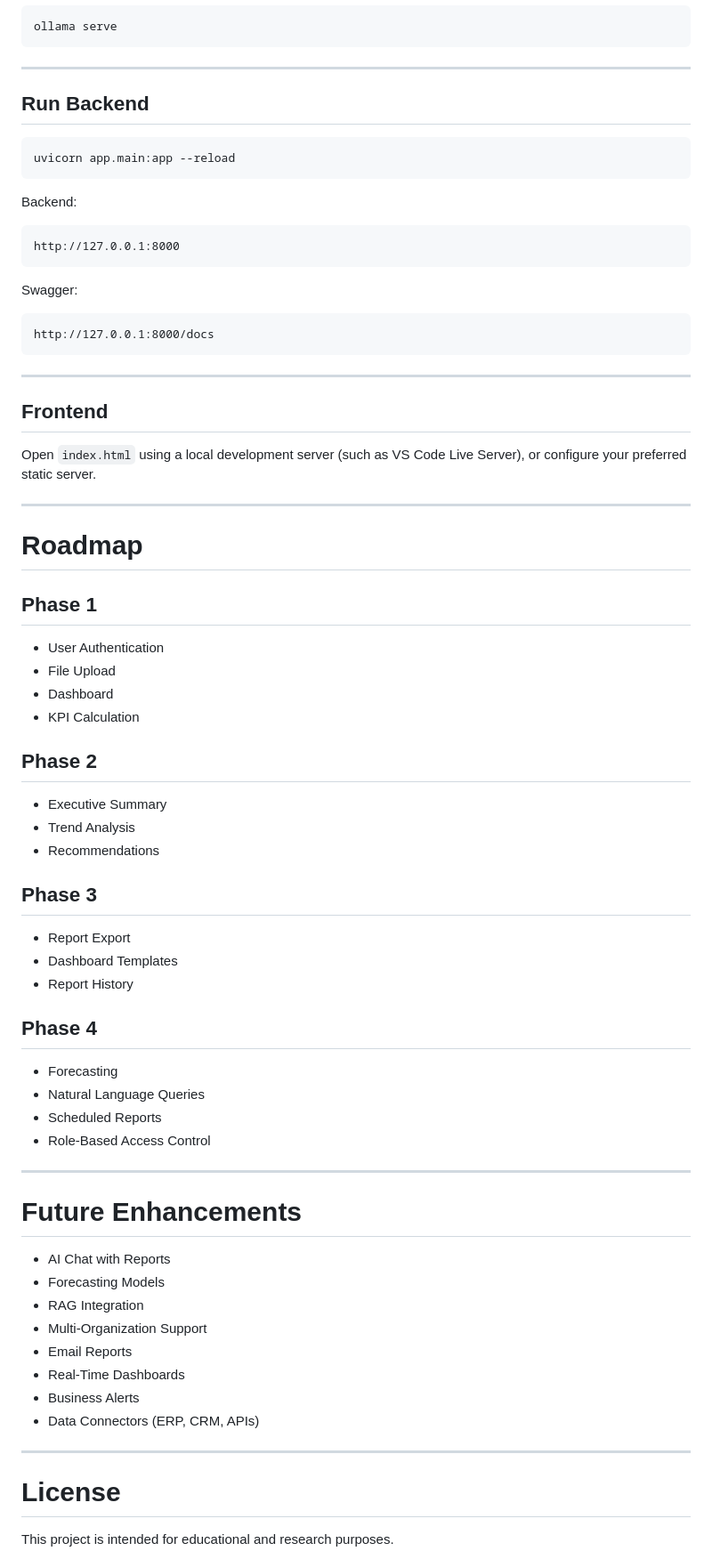
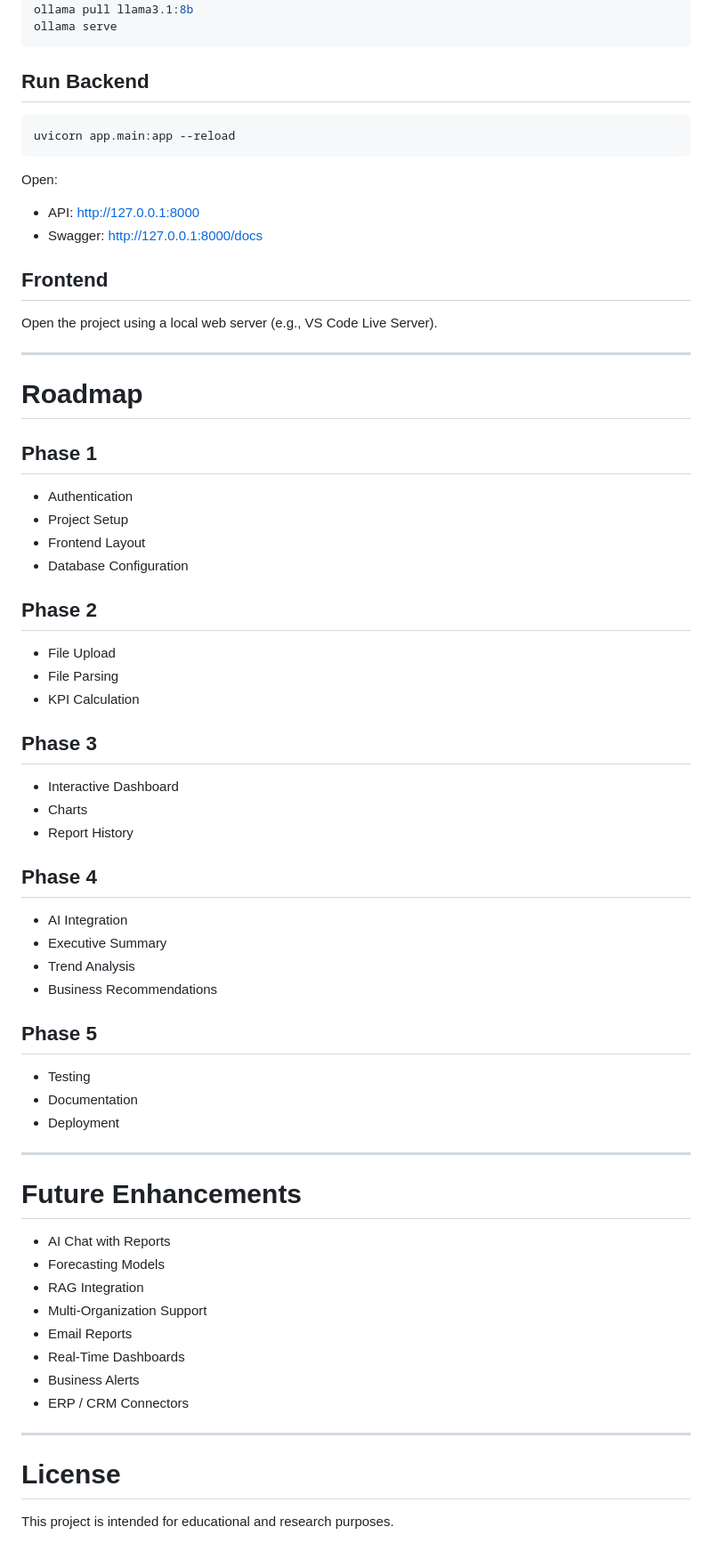
Before and after one commit to Deepniomac/AI-Powered-BI-Assistant, a Markdown page: README.md, the part around one of its changes. Shown at 89% size. Rendered like a GitHub page.

````diff
--- a/README.md
+++ b/README.md
@@ -249,76 +219,71 @@ Run the model:
 ollama serve
 ```
 
----
-
 ## Run Backend
 
-```bash
+``` bash
 uvicorn app.main:app --reload
 ```
 
-Backend:
+Open:
 
-```
-http://127.0.0.1:8000
-```
-
-Swagger:
-
-```
-http://127.0.0.1:8000/docs
-```
-
----
+-   API: http://127.0.0.1:8000
+-   Swagger: http://127.0.0.1:8000/docs
 
 ## Frontend
 
-Open `index.html` using a local development server (such as VS Code Live Server), or configure your preferred static server.
+Open the project using a local web server (e.g., VS Code Live Server).
 
----
+------------------------------------------------------------------------
 
 # Roadmap
 
 ## Phase 1
 
-* User Authentication
-* File Upload
-* Dashboard
-* KPI Calculation
+-   Authentication
+-   Project Setup
+-   Frontend Layout
+-   Database Configuration
 
 ## Phase 2
 
-* Executive Summary
-* Trend Analysis
-* Recommendations
+-   File Upload
+-   File Parsing
+-   KPI Calculation
 
 ## Phase 3
 
-* Report Export
-* Dashboard Templates
-* Report History
+-   Interactive Dashboard
+-   Charts
+-   Report History
 
 ## Phase 4
 
-* Forecasting
-* Natural Language Queries
-* Scheduled Reports
-* Role-Based Access Control
+-   AI Integration
+-   Executive Summary
+-   Trend Analysis
+-   Business Recommendations
 
----
+## Phase 5
+
+-   Testing
+-   Documentation
+-   Deployment
+
+------------------------------------------------------------------------
 
 # Future Enhancements
 
-* AI Chat with Reports
-* Forecasting Models
-* RAG Integration
-* Multi-Organization Support
-* Email Reports
-* Real-Time Dashboards
-* Business Alerts
-* Data Connectors (ERP, CRM, APIs)
+-   AI Chat with Reports
+-   Forecasting Models
+-   RAG Integration
+-   Multi-Organization Support
+-   Email Reports
+-   Real-Time Dashboards
+-   Business Alerts
+-   ERP / CRM Connectors
 
----
+------------------------------------------------------------------------
 
 # License
 
````
Also changed, not shown: other parts of README.md (+112 -142 lines).
